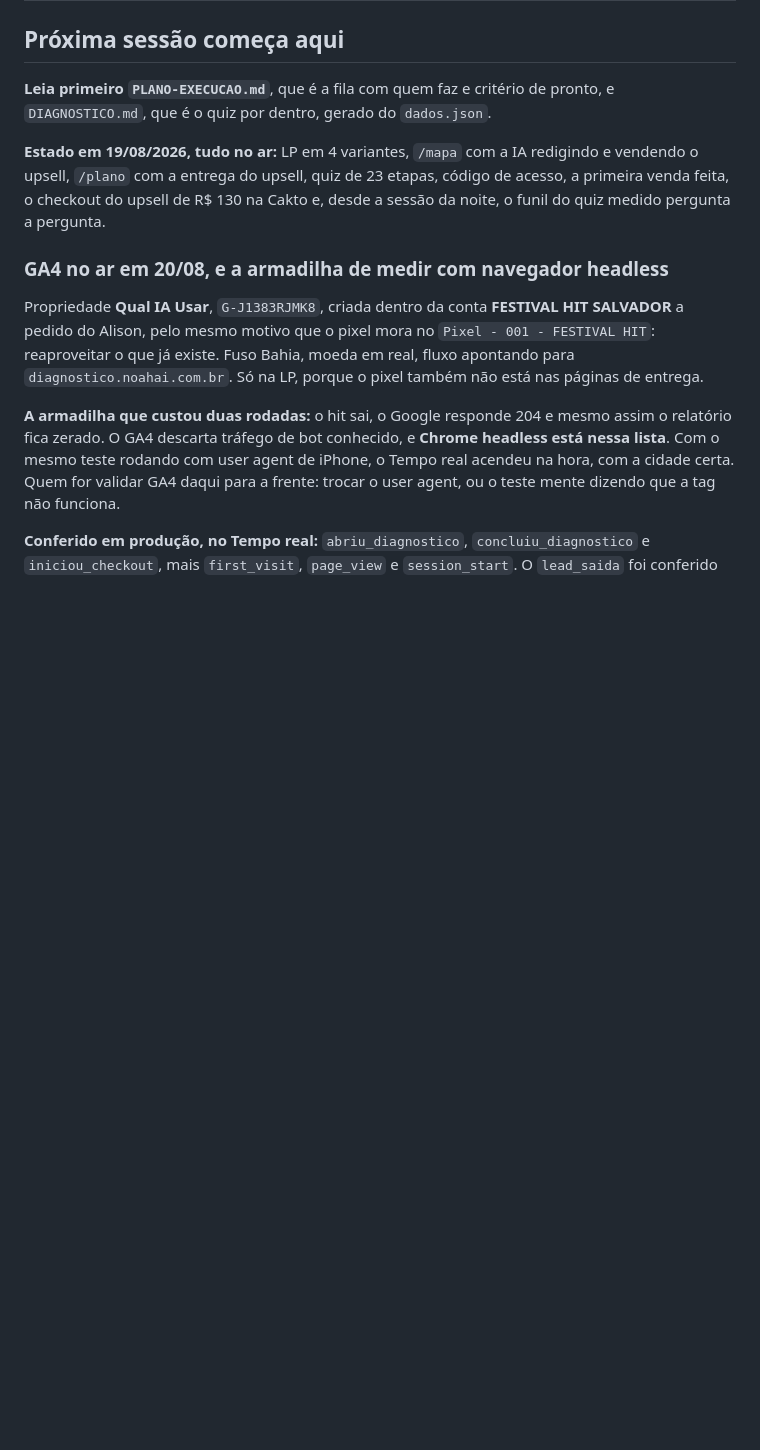
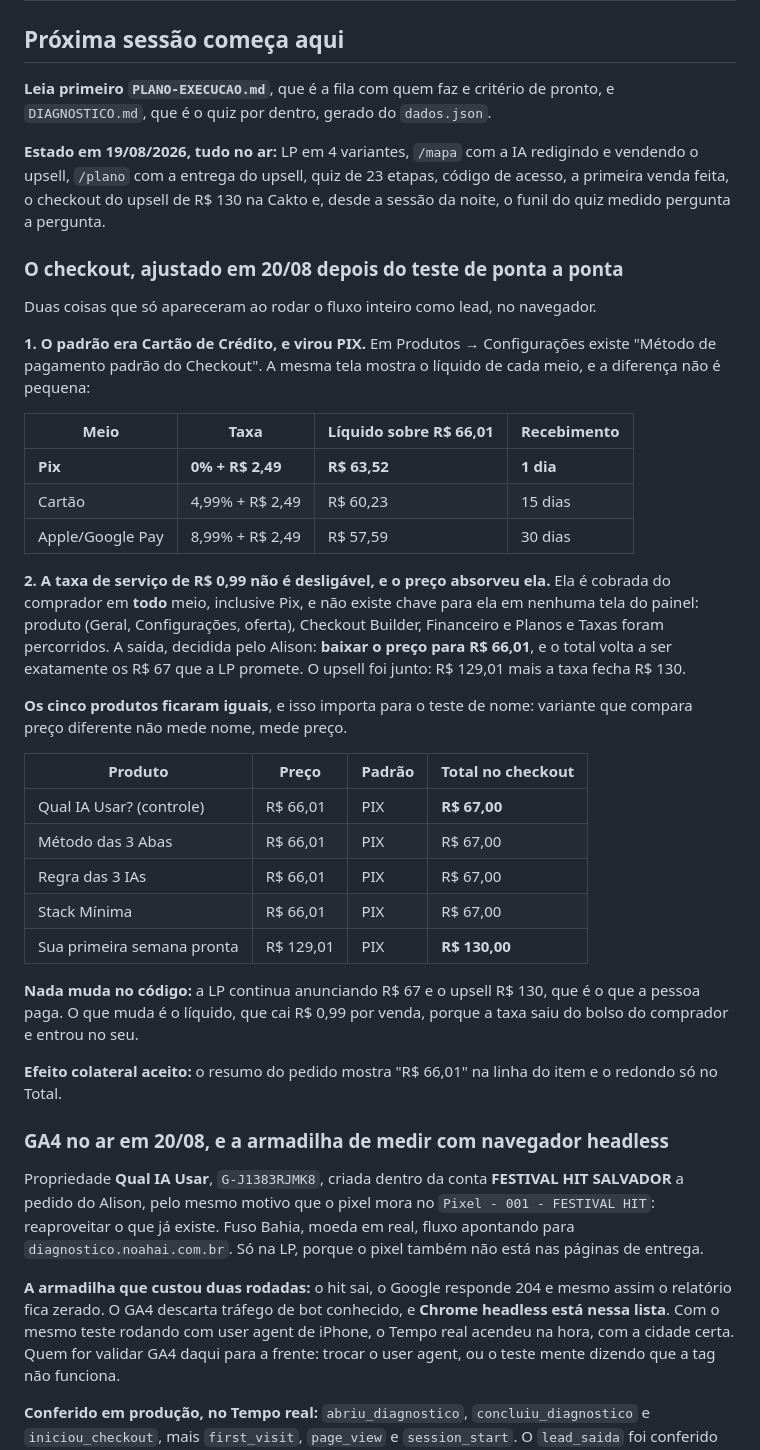
Before and after one commit to AlisonPinha/qual-ia-abrir, a Markdown page: _docs/STATUS.md, the part around the change. Rendered like a GitHub page; blank space fills up the shorter version.

Commit message:
docs: checkout com Pix no padrão e preço absorvendo a taxa de serviço
Co-Authored-By: Claude Opus 5 (1M context) <noreply@anthropic.com>

```diff
--- a/_docs/STATUS.md
+++ b/_docs/STATUS.md
@@ -9,6 +9,45 @@
 o upsell, `/plano` com a entrega do upsell, quiz de 23 etapas, código de acesso, a primeira
 venda feita, o checkout do upsell de R$ 130 na Cakto e, desde a sessão da noite, o funil do
 quiz medido pergunta a pergunta.
+
+### O checkout, ajustado em 20/08 depois do teste de ponta a ponta
+
+Duas coisas que só apareceram ao rodar o fluxo inteiro como lead, no navegador.
+
+**1. O padrão era Cartão de Crédito, e virou PIX.** Em Produtos → Configurações existe
+"Método de pagamento padrão do Checkout". A mesma tela mostra o líquido de cada meio, e a
+diferença não é pequena:
+
+| Meio | Taxa | Líquido sobre R$ 66,01 | Recebimento |
+|---|---|---|---|
+| **Pix** | **0% + R$ 2,49** | **R$ 63,52** | **1 dia** |
+| Cartão | 4,99% + R$ 2,49 | R$ 60,23 | 15 dias |
+| Apple/Google Pay | 8,99% + R$ 2,49 | R$ 57,59 | 30 dias |
+
+**2. A taxa de serviço de R$ 0,99 não é desligável, e o preço absorveu ela.** Ela é cobrada
+do comprador em **todo** meio, inclusive Pix, e não existe chave para ela em nenhuma tela do
+painel: produto (Geral, Configurações, oferta), Checkout Builder, Financeiro e Planos e
+Taxas foram percorridos. A saída, decidida pelo Alison: **baixar o preço para R$ 66,01**, e
+o total volta a ser exatamente os R$ 67 que a LP promete. O upsell foi junto: R$ 129,01 mais
+a taxa fecha R$ 130.
+
+**Os cinco produtos ficaram iguais**, e isso importa para o teste de nome: variante que
+compara preço diferente não mede nome, mede preço.
+
+| Produto | Preço | Padrão | Total no checkout |
+|---|---|---|---|
+| Qual IA Usar? (controle) | R$ 66,01 | PIX | **R$ 67,00** |
+| Método das 3 Abas | R$ 66,01 | PIX | R$ 67,00 |
+| Regra das 3 IAs | R$ 66,01 | PIX | R$ 67,00 |
+| Stack Mínima | R$ 66,01 | PIX | R$ 67,00 |
+| Sua primeira semana pronta | R$ 129,01 | PIX | **R$ 130,00** |
+
+**Nada muda no código:** a LP continua anunciando R$ 67 e o upsell R$ 130, que é o que a
+pessoa paga. O que muda é o líquido, que cai R$ 0,99 por venda, porque a taxa saiu do bolso
+do comprador e entrou no seu.
+
+**Efeito colateral aceito:** o resumo do pedido mostra "R$ 66,01" na linha do item e o
+redondo só no Total.
 
 ### GA4 no ar em 20/08, e a armadilha de medir com navegador headless
 
```
